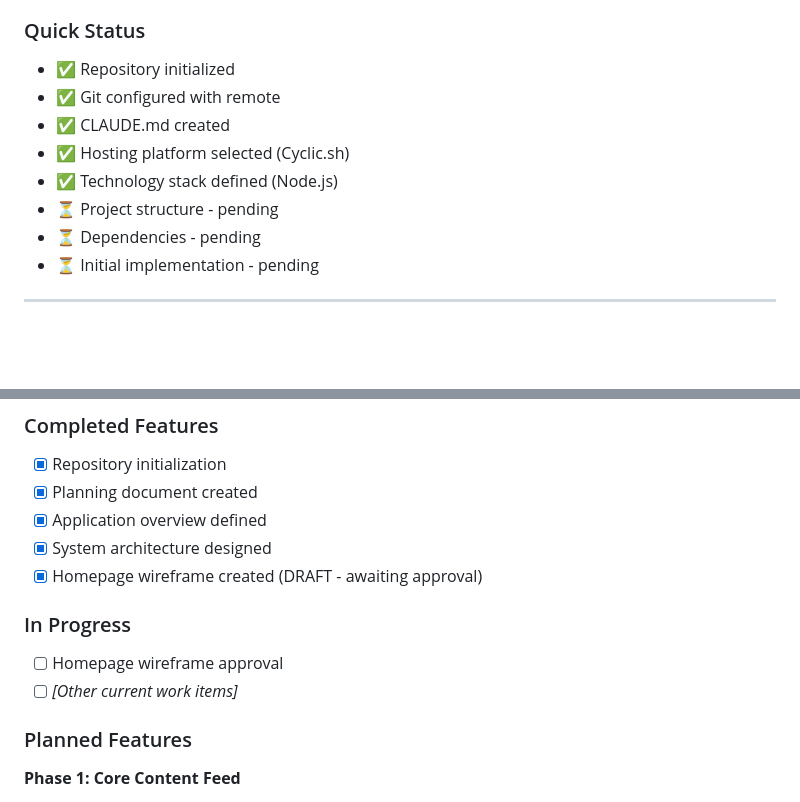
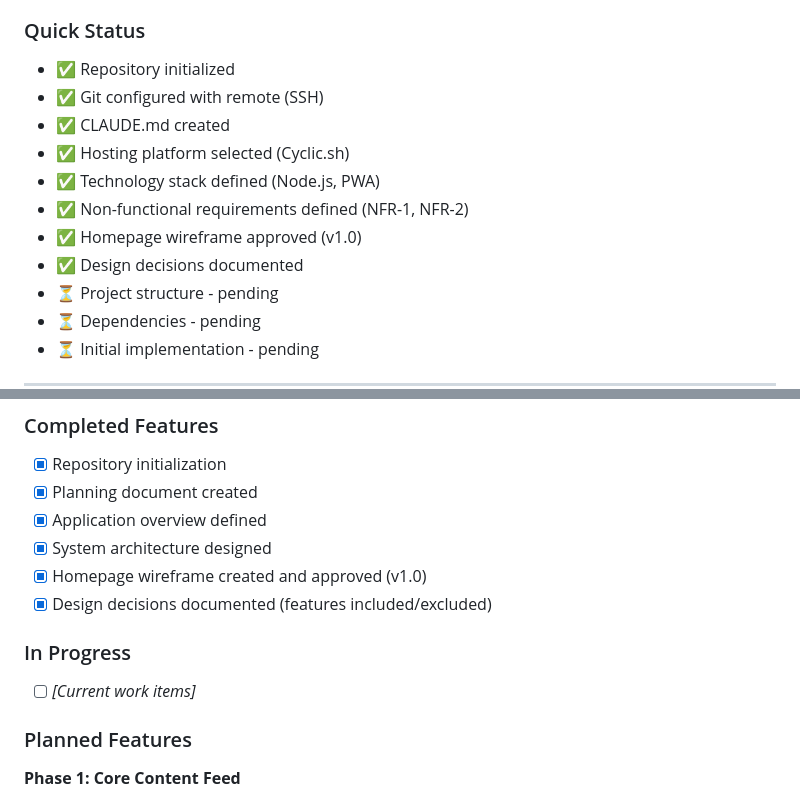
Before and after one commit to multani-sandeep/kirat, a Markdown page: CLAUDE.md, 2 parts joined by grey strips. Rendered like a GitHub page; blank space fills up the shorter version.

Commit message:
Update CLAUDE.md with wireframe approval status
- Mark homepage wireframe as completed and approved (v1.0)
- Add design decisions to completed features
- Update Quick Status with all completed milestones
- Remove wireframe approval from In Progress

Current Status:
✅ Planning phase complete
✅ Wireframes approved
⏳ Ready to begin implementation

🤖 Generated with [Claude Code](https://claude.com/claude-code)

Co-Authored-By: Claude <noreply@anthropic.com>

```diff
--- a/CLAUDE.md
+++ b/CLAUDE.md
@@ -152,10 +152,13 @@ Kirat is a content browsing and engagement platform that allows users to:
 
 ### Quick Status
 - ✅ Repository initialized
-- ✅ Git configured with remote
+- ✅ Git configured with remote (SSH)
 - ✅ CLAUDE.md created
 - ✅ Hosting platform selected (Cyclic.sh)
-- ✅ Technology stack defined (Node.js)
+- ✅ Technology stack defined (Node.js, PWA)
+- ✅ Non-functional requirements defined (NFR-1, NFR-2)
+- ✅ Homepage wireframe approved (v1.0)
+- ✅ Design decisions documented
 - ⏳ Project structure - pending
 - ⏳ Dependencies - pending
 - ⏳ Initial implementation - pending
@@ -269,11 +272,11 @@ Kirat is a content browsing and engagement platform that allows users to:
 - [x] Planning document created
 - [x] Application overview defined
 - [x] System architecture designed
-- [x] Homepage wireframe created (DRAFT - awaiting approval)
+- [x] Homepage wireframe created and approved (v1.0)
+- [x] Design decisions documented (features included/excluded)
 
 ### In Progress
-- [ ] Homepage wireframe approval
-- [ ] *[Other current work items]*
+- [ ] *[Current work items]*
 
 ### Planned Features
 
```
